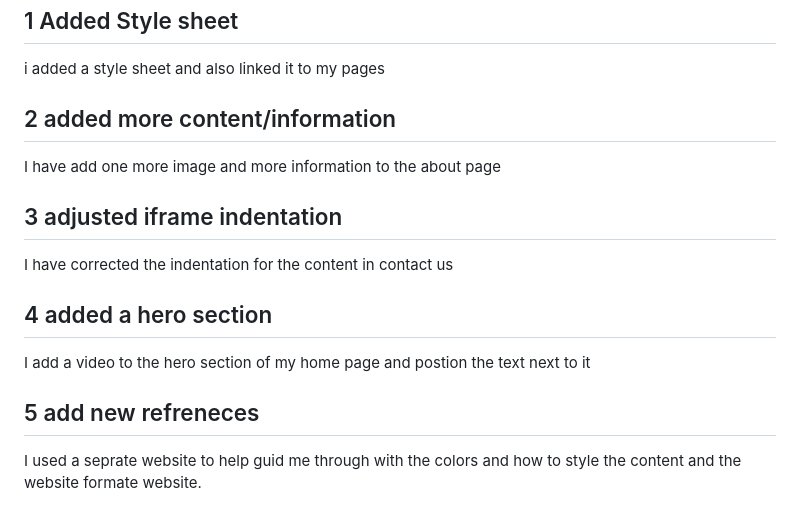
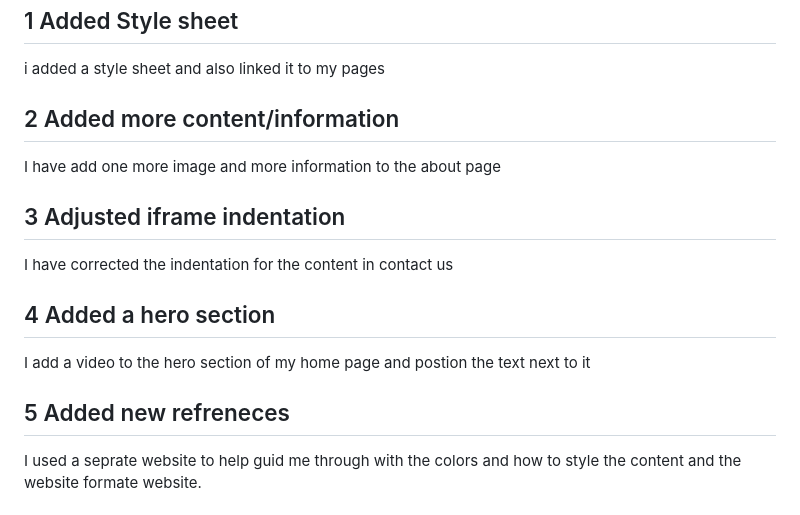
Before and after one commit to ST10483018/linthinkdesign, a Markdown page: README.md, the part around the change. Rendered like a GitHub page.

```diff
--- a/README.md
+++ b/README.md
@@ -30,17 +30,17 @@ o	Objective 2: Create a useful downloadable resource that people may obtain by e
 ## 1 Added Style sheet
 i added a style sheet and also linked it to my pages
 
-## 2 added more content/information
+## 2 Added more content/information
 I have add one more image and more information to the about page
 
-## 3 adjusted iframe indentation
+## 3 Adjusted iframe indentation
 I have corrected the indentation for the content in contact us
 
-## 4 added a hero section
+## 4 Added a hero section
 I add a video to the hero section of my home page and postion the text next to it
 
 
-## 5 add new refreneces
+## 5 Added new refreneces
 I used a seprate website to help guid me through with the colors and how to style the content and the website formate website.
 
 # References
```
